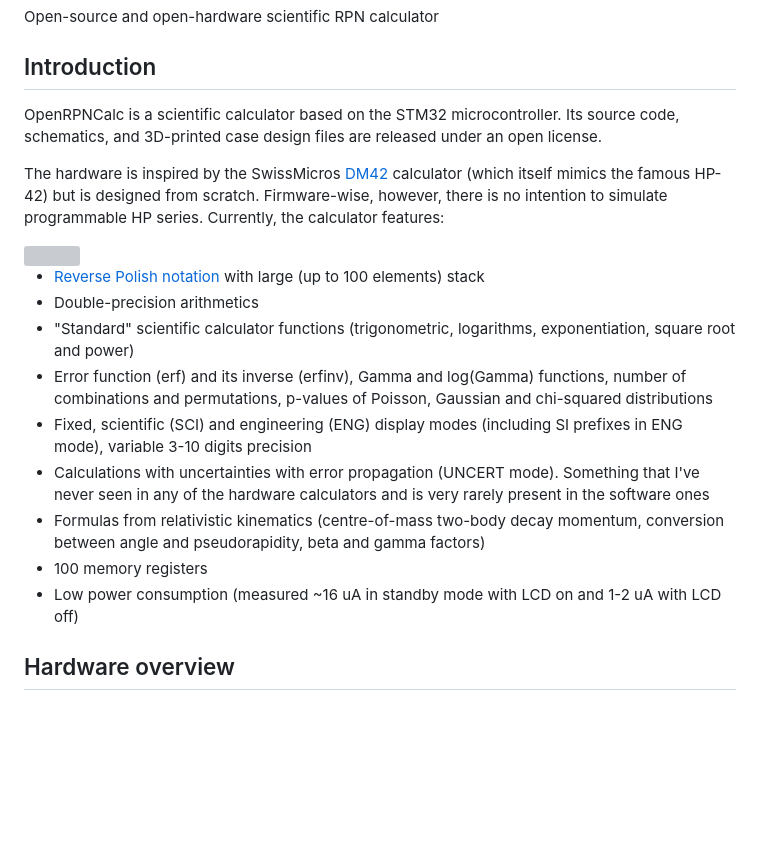
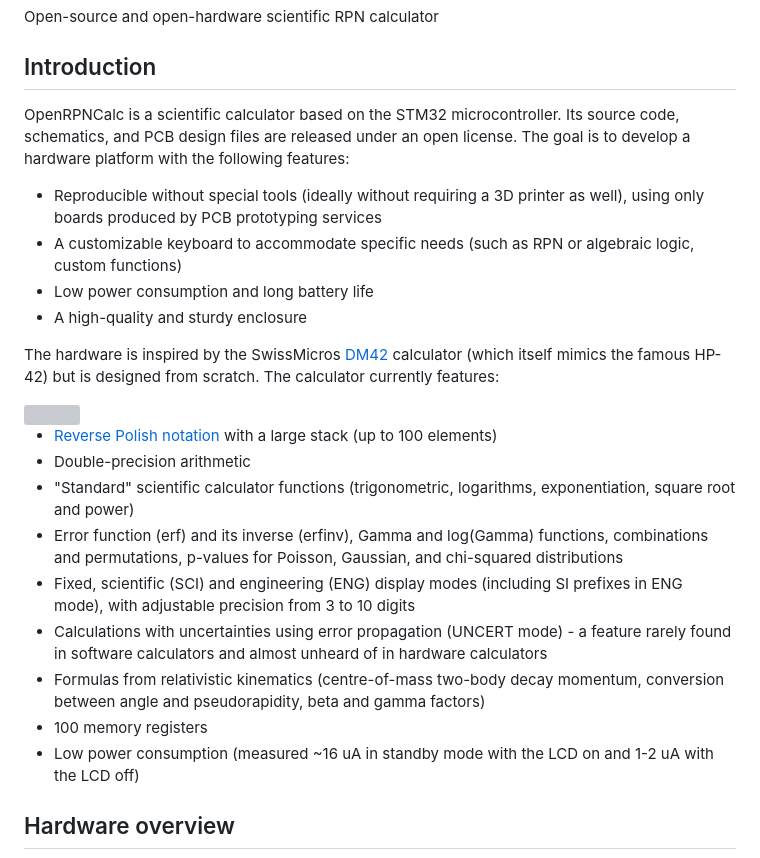
Before and after one commit to apoluekt/OpenRPNCalc, a Markdown page: README.md, the part around the change. Drawn GitHub-style; blank space fills up the shorter version; grey boxes are pictures that could not be loaded.

```diff
--- a/README.md
+++ b/README.md
@@ -5,21 +5,25 @@ Open-source and open-hardware scientific RPN calculator
 
 ## Introduction
 
-OpenRPNCalc is a scientific calculator based on the STM32 microcontroller. Its source code, schematics, and 3D-printed case design files are released under an open license.
+OpenRPNCalc is a scientific calculator based on the STM32 microcontroller. Its source code, schematics, and PCB design files are released under an open license. The goal is to develop a hardware platform with the following features:
+  * Reproducible without special tools (ideally without requiring a 3D printer as well), using only boards produced by PCB prototyping services
+  * A customizable keyboard to accommodate specific needs (such as RPN or algebraic logic, custom functions)
+  * Low power consumption and long battery life
+  * A high-quality and sturdy enclosure
 
-The hardware is inspired by the SwissMicros [DM42](https://www.swissmicros.com/product/dm42) calculator (which itself mimics the famous HP-42) but is designed from scratch. Firmware-wise, however, there is no intention to simulate programmable HP series. Currently, the calculator features:
+The hardware is inspired by the SwissMicros [DM42](https://www.swissmicros.com/product/dm42) calculator (which itself mimics the famous HP-42) but is designed from scratch. The calculator currently features:
 
 <img src="Doc/images/photo_front.jpg?raw=true" width="200" align="right">
 
-  * [Reverse Polish notation](https://www.hpmuseum.org/rpn.htm) with large (up to 100 elements) stack
-  * Double-precision arithmetics
+  * [Reverse Polish notation](https://www.hpmuseum.org/rpn.htm) with a large stack (up to 100 elements)
+  * Double-precision arithmetic
   * "Standard" scientific calculator functions (trigonometric, logarithms, exponentiation, square root and power)
-  * Error function (erf) and its inverse (erfinv), Gamma and log(Gamma) functions, number of combinations and permutations, p-values of Poisson, Gaussian and chi-squared distributions
-  * Fixed, scientific (SCI) and engineering (ENG) display modes (including SI prefixes in ENG mode), variable 3-10 digits precision
-  * Calculations with uncertainties with error propagation (UNCERT mode). Something that I've never seen in any of the hardware calculators and is very rarely present in the software ones
+  * Error function (erf) and its inverse (erfinv), Gamma and log(Gamma) functions, combinations and permutations, p-values for Poisson, Gaussian, and chi-squared distributions
+  * Fixed, scientific (SCI) and engineering (ENG) display modes (including SI prefixes in ENG mode), with adjustable precision from 3 to 10 digits
+  * Calculations with uncertainties using error propagation (UNCERT mode) - a feature rarely found in software calculators and almost unheard of in hardware calculators
   * Formulas from relativistic kinematics (centre-of-mass two-body decay momentum, conversion between angle and pseudorapidity, beta and gamma factors)
   * 100 memory registers
-  * Low power consumption (measured ~16 uA in standby mode with LCD on and 1-2 uA with LCD off)
+  * Low power consumption (measured ~16 uA in standby mode with the LCD on and 1-2 uA with the LCD off)
 
 ## Hardware overview
 
```
